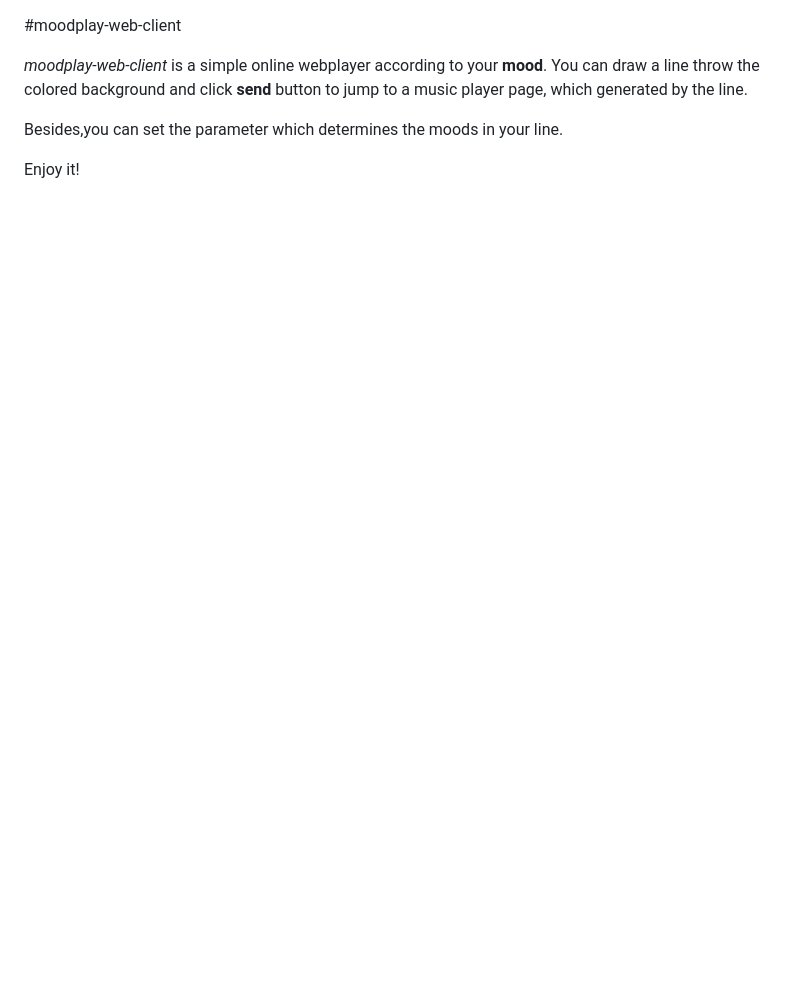
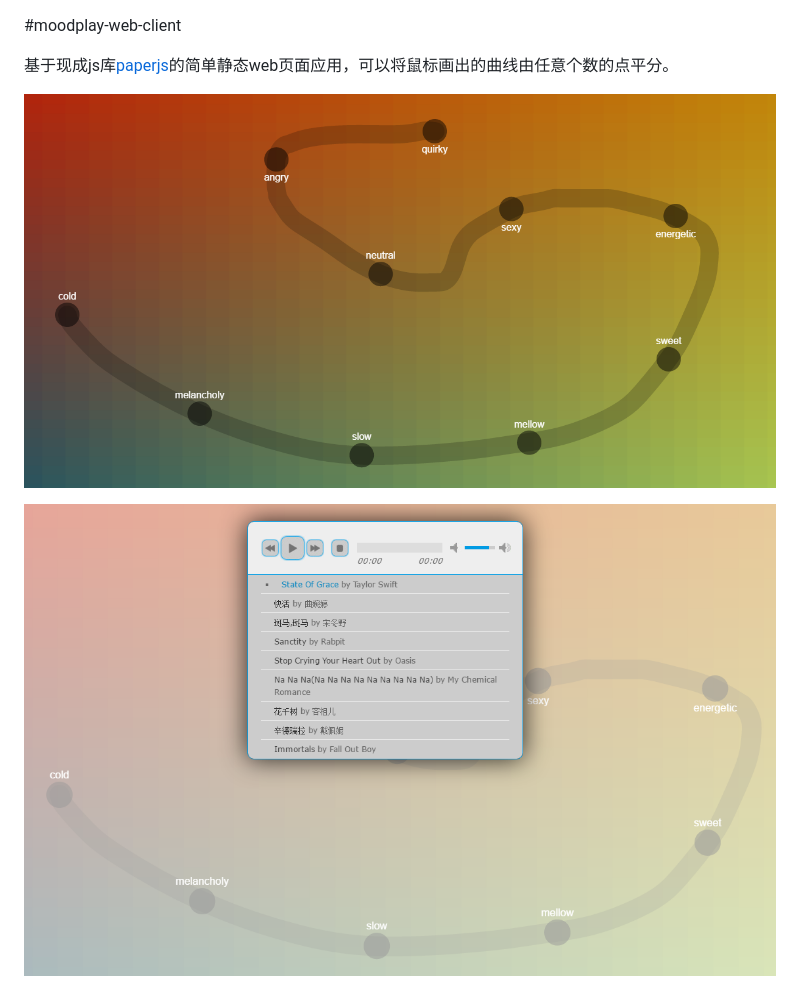
Before and after one commit to immortalCockroach/moodplay-web-client, a Markdown page: README.md, the part around the change. Rendered like a GitHub page; pictures changed too: images/screenshot1.png (added), images/screenshot2.png (added); blank space fills up the shorter version.

Commit message:
修改README 增加demo图片

```diff
--- a/README.md
+++ b/README.md
@@ -1,10 +1,7 @@
 #moodplay-web-client
 
+基于现成js库[paperjs](http://paperjs.org/)的简单静态web页面应用，可以将鼠标画出的曲线由任意个数的点平分。
 
-*moodplay-web-client* is a simple online webplayer according to your **mood**.
-You can draw a line throw the colored background and click **send** button to jump to a music player page,
-which generated by the line.
+![demo1](https://github.com/immortalCockroach/moodplay-web-client/blob/master/images/screenshot1.png)
 
-Besides,you can set the parameter which determines the moods in your line.
-
-Enjoy it!
+![demo2](https://github.com/immortalCockroach/moodplay-web-client/blob/master/images/screenshot2.png)
```
